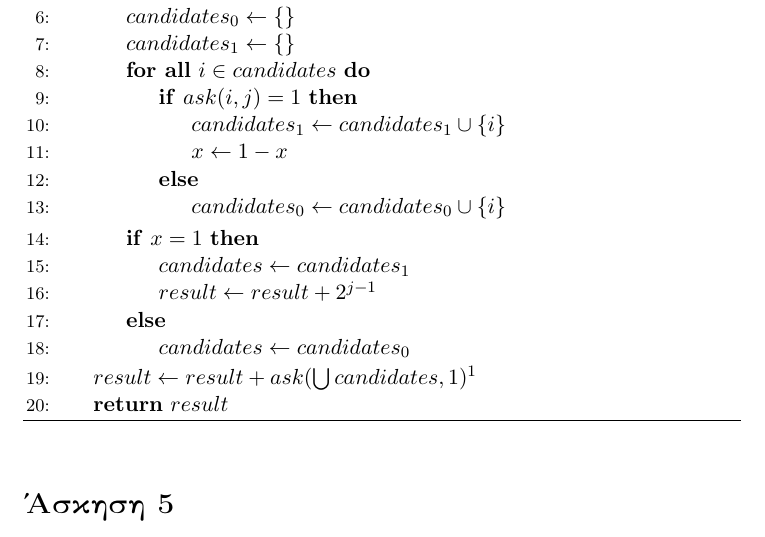
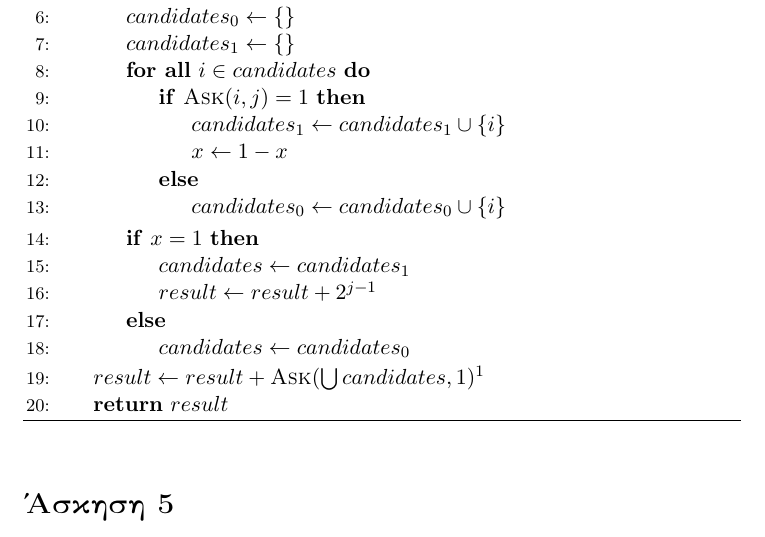
Before and after one commit to dionyziz/ntua-algo, a LaTeX book (ex1/algo1.tex): part of page 8 of 9, cut so that both start at the same text. Compiled offline with pdfLaTeX.

Commit message:
typesetting chanegs

```diff
--- a/ex1/algo1.tex
+++ b/ex1/algo1.tex
@@ -288,7 +288,7 @@ T( n ) &\in \Omega\left( \log( \frac{n}{3}! ) \right) \\
         \State $candidates_0 \gets \{\}$
         \State $candidates_1 \gets \{\}$
         \ForAll{$i \in candidates$}
-            \If{$ask( i, j ) = 1$}
+            \If{$\Call{Ask}{i, j} = 1$}
                 \State $candidates_1 \gets candidates_1 \cup \{ i \}$
                 \State $x \gets 1 - x$
             \Else
@@ -302,7 +302,7 @@ T( n ) &\in \Omega\left( \log( \frac{n}{3}! ) \right) \\
             \State $candidates \gets candidates_0$
         \EndIf
     \EndFor
-    \State $result \gets result + ask( \bigcup candidates, 1 )$\footnote{Test}
+    \State $result \gets result + \Call{Ask}{\bigcup candidates, 1}$\footnote{Test}
     \State \Return $result$
 \EndProcedure
 \end{algorithmic}
```
Also changed, not shown: ex1/algo1.pdf, 2 other files.
